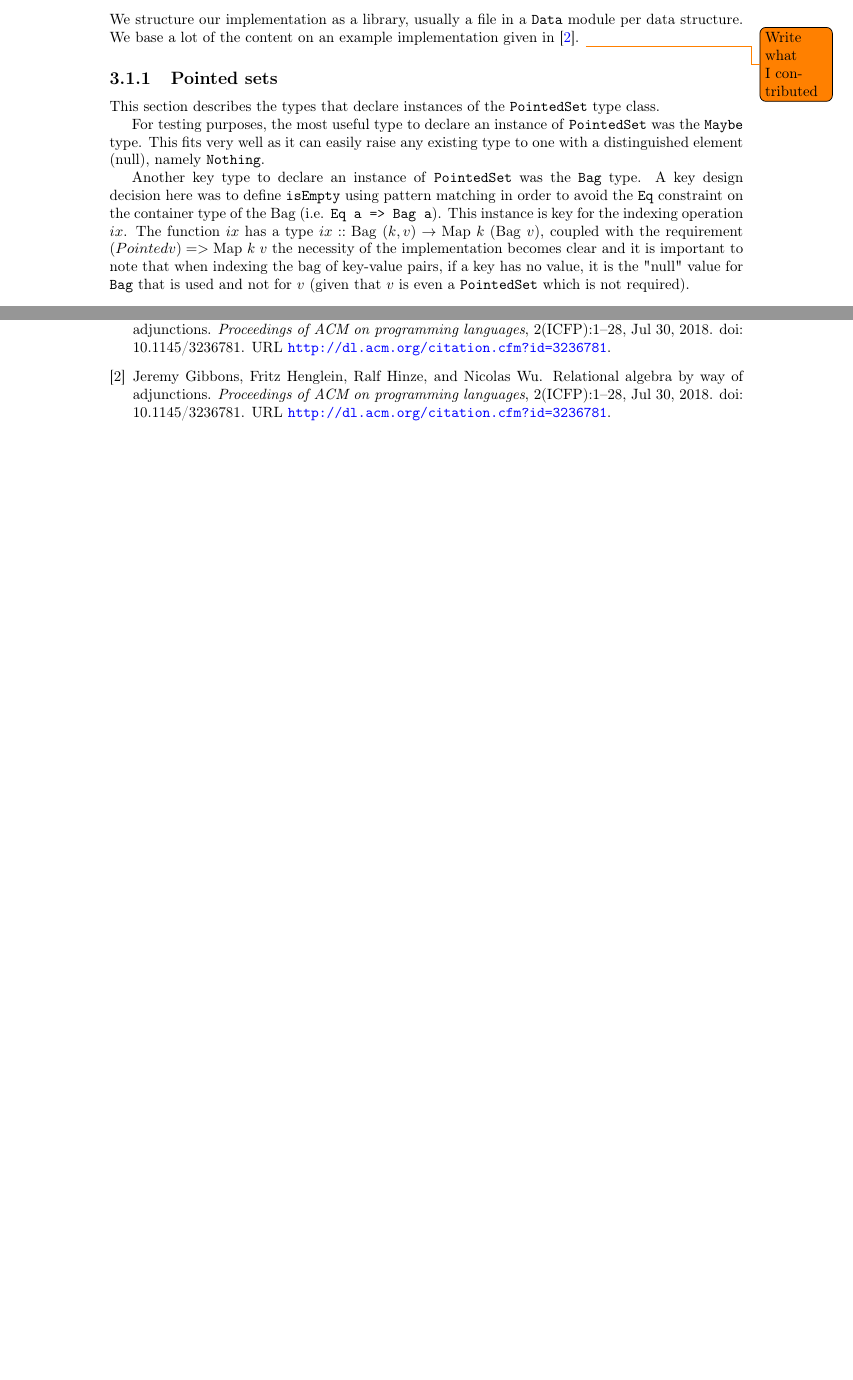
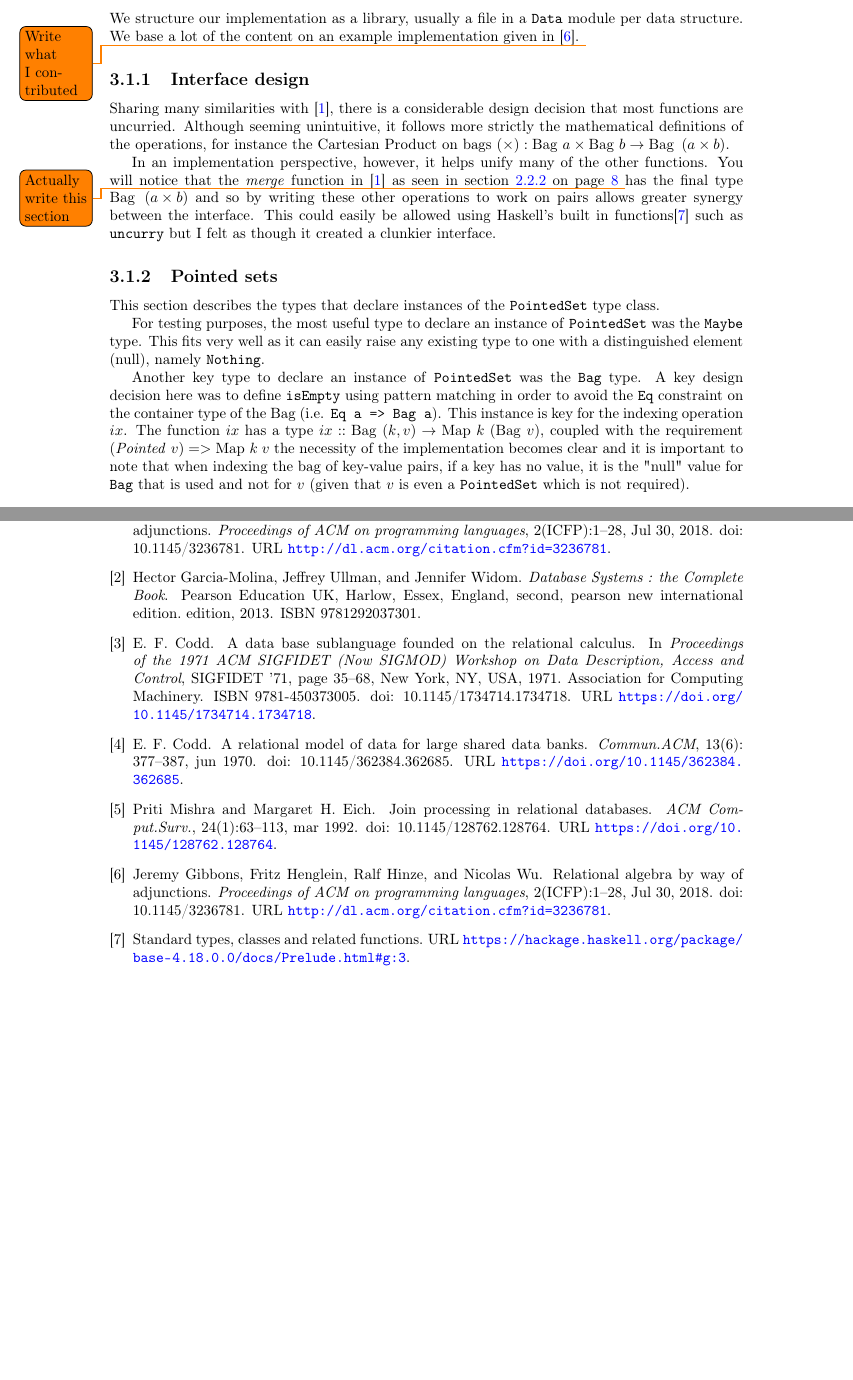
Before and after one commit to MatBon01/joinbench, a LaTeX thesis (report/final.tex, which reads report/background/utils.sty, report/bibs/combined.bib, report/project/benchmark/implementation.tex): two parts of pages 6 and 10 of 10 before the commit and two parts of pages 11 and 16 of 16 after it, joined at a grey line, cut so that both start at the same text, the shorter picture padded with empty space. Compiled offline with pdfLaTeX.

Commit message:
Uncurry input types for most database operations (#39)
* Uncurry union operation

* Uncurry bag Cartesian Product

* Add explanation of uncurrying functions to report

* Add another input to fix referencing warning

* Fix pointed set text in implementation report section

* Uncurry natural join function in Indexed Table

```diff
--- a/report/background/utils.sty
+++ b/report/background/utils.sty
@@ -26,6 +26,7 @@
 
 % Pointed set
 \newcommand{\pset}[2]{\ensuremath{\left(#1,\,#2\right)}}
+\newcommand{\pointed}[1]{\ensuremath{\mathit{Pointed}\ #1}} % For code
 
 % Maps
 \newcommand{\keyset}{\ensuremath{\mathrm{K}}}
@@ -43,3 +44,7 @@
 \newcommand{\natjoin}[2]{\ensuremath{\relation{#1}\bowtie\relation{#2}}}
 \newcommand{\thetajoin}[3]{\ensuremath{\relation{#2}\bowtie_{#1}\relation{#3}}}
 \newcommand{\equijoin}[4]{\ensuremath{\relation{#1}\,{}_{#2}\!\bowtie_{\:#4}\relation{#3}}}
+
+% Temporary function to show italicised code similar to maths
+% TODO: Change
+\newcommand{\mathcodefunc}[1]{\ensuremath{\mathit{#1}}}
--- a/report/bibs/combined.bib
+++ b/report/bibs/combined.bib
@@ -161,3 +161,10 @@ isbn="978-3-540-39593-5"
 title={HDBC-2.4.0.4: Haskell Database Connectivity},
 url={https://hackage.haskell.org/package/HDBC-2.4.0.4/docs/Database-HDBC.html#g:2},
 }
+% Check the referencing style (webpage)
+@misc{Prelude,
+	title={Standard types, classes and related functions},
+	volume={2023},
+	number={April 29th},
+	url={https://hackage.haskell.org/package/base-4.18.0.0/docs/Prelude.html#g:3}
+}
--- a/report/project/benchmark/implementation.tex
+++ b/report/project/benchmark/implementation.tex
@@ -4,6 +4,22 @@ module per data structure. We base a lot of the content on an example
 implementation given in
 \cite{RelationalAlgebraByWayOfAdjunctionsPrototypeImplementation}.
 \todo{Write what I contributed}
+
+\subsection{Interface design}
+Sharing many similarities with \cite{RelationalAlgebraByWayOfAdjunctions}, there
+is a considerable design decision that most functions are uncurried. Although
+seeming unintuitive, it follows more strictly the mathematical definitions of
+the operations, for instance the Cartesian Product on bags $(\times): \bag{a}
+\times \bag{b} \to \bag{\left(a \times b\right)}$.
+
+In an implementation perspective, however, it helps unify many of the other
+functions. You will notice that the \mathcodefunc{merge} function in
+\cite{RelationalAlgebraByWayOfAdjunctions} as seen in \fref{sec:finitemapfuncs}
+\todo{Actually write this section} has the final type \bag{\left(a \times
+    b\right)} and so by writing these other operations to work on pairs allows
+greater synergy between the interface. This could easily be allowed using
+Haskell's built in functions\cite{Prelude} such as \texttt{uncurry} but I felt
+as though it created a clunkier interface.
 
 \subsection{Pointed sets}
 This section describes the types that declare instances of the
```
Also changed, not shown: report/background/databaserepresentation.tex (+2 -0 lines), report/background/final.tex (+4 -0 lines), report/project/benchmark/implementation.tex (2 more changed lines), 6 other files.
